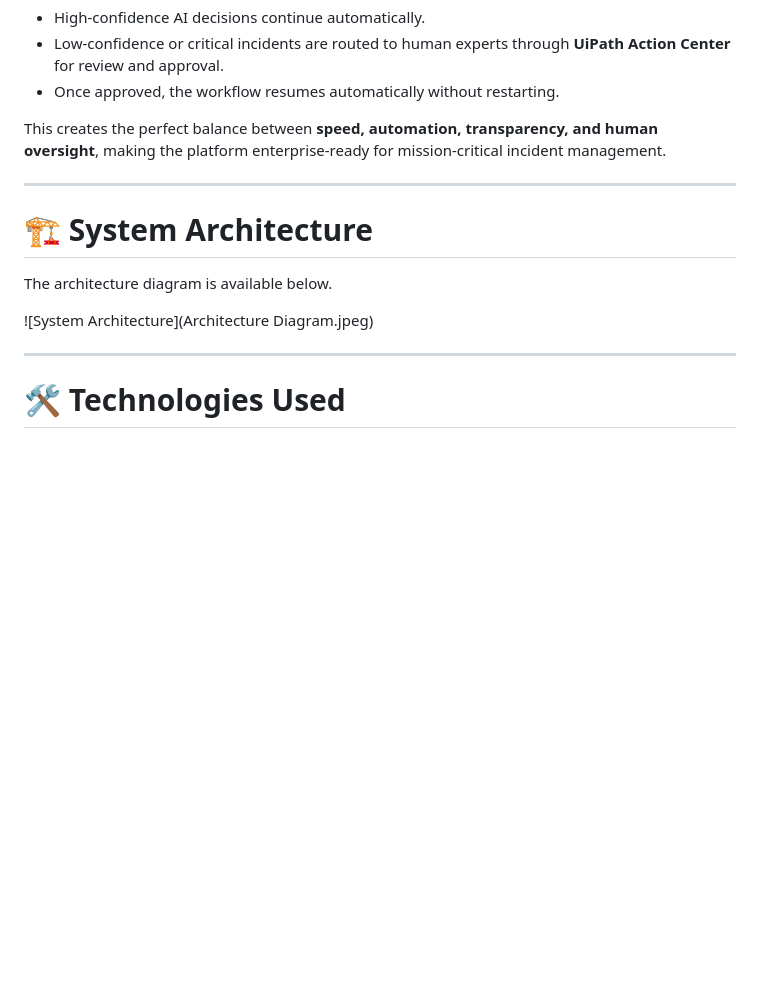
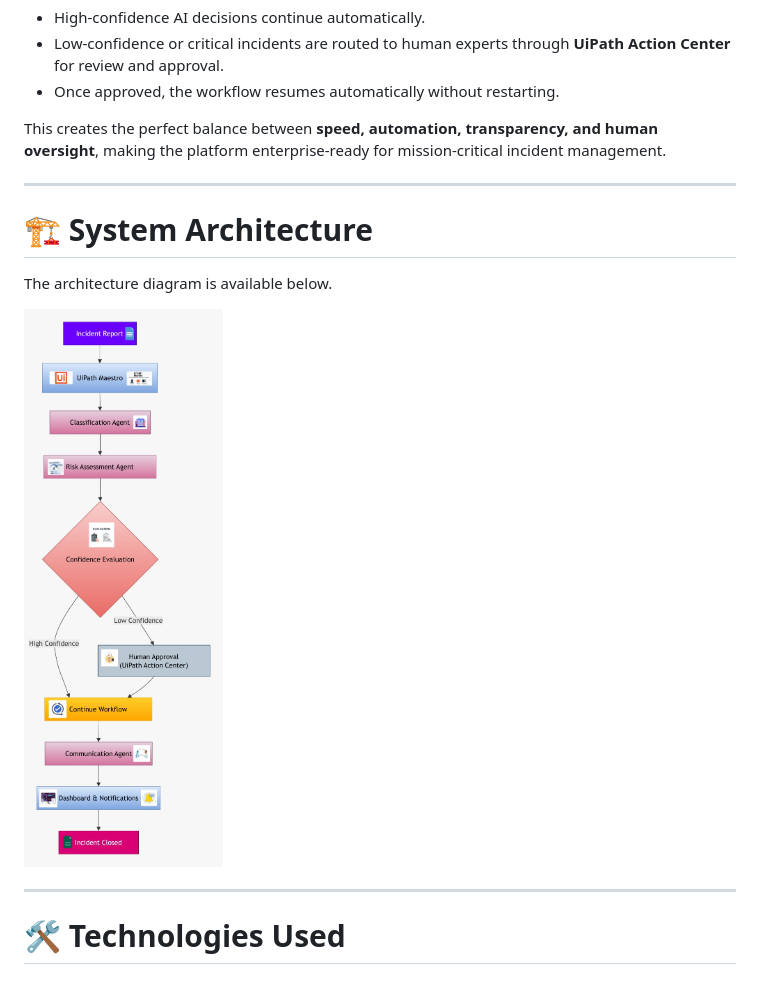
Before and after one commit to kirrathana/AI-Crisis-Command-Centre, a Markdown page: README.md, the part around the change. Rendered like a GitHub page; blank space fills up the shorter version.

Commit message:
Update README.md
Fix image link formatting for architecture diagram in README.

```diff
--- a/README.md
+++ b/README.md
@@ -38,13 +38,15 @@ This creates the perfect balance between **speed, automation, transparency, and
 
 ---
 
+
 # 🏗️ System Architecture
 
 The architecture diagram is available below.
 
-![System Architecture](Architecture Diagram.jpeg)
+![System Architecture](Architecture%20Diagram.jpeg)
 
 ---
+
 
 # 🛠️ Technologies Used
 
```
